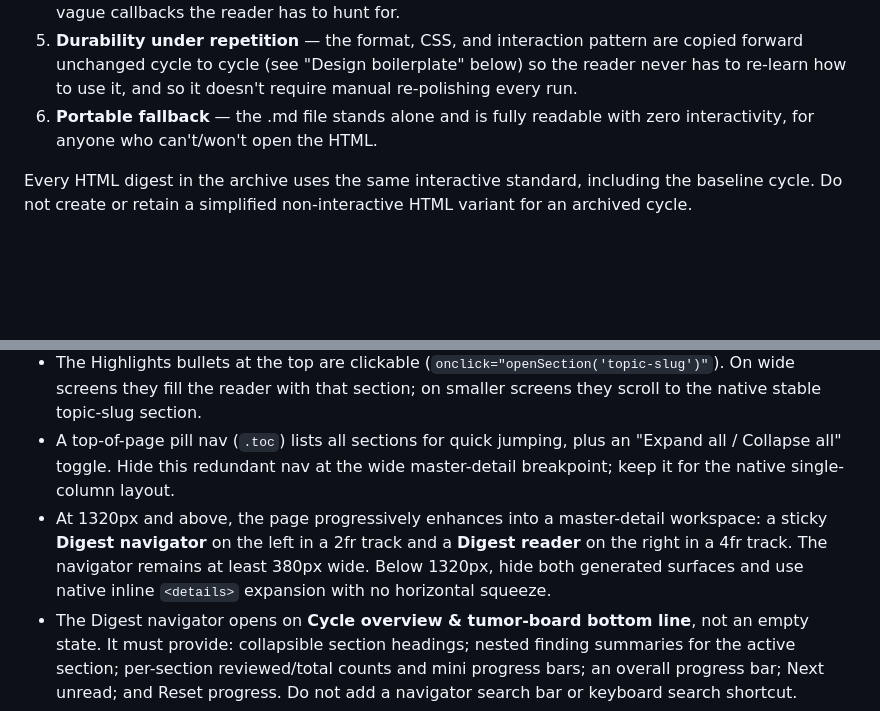
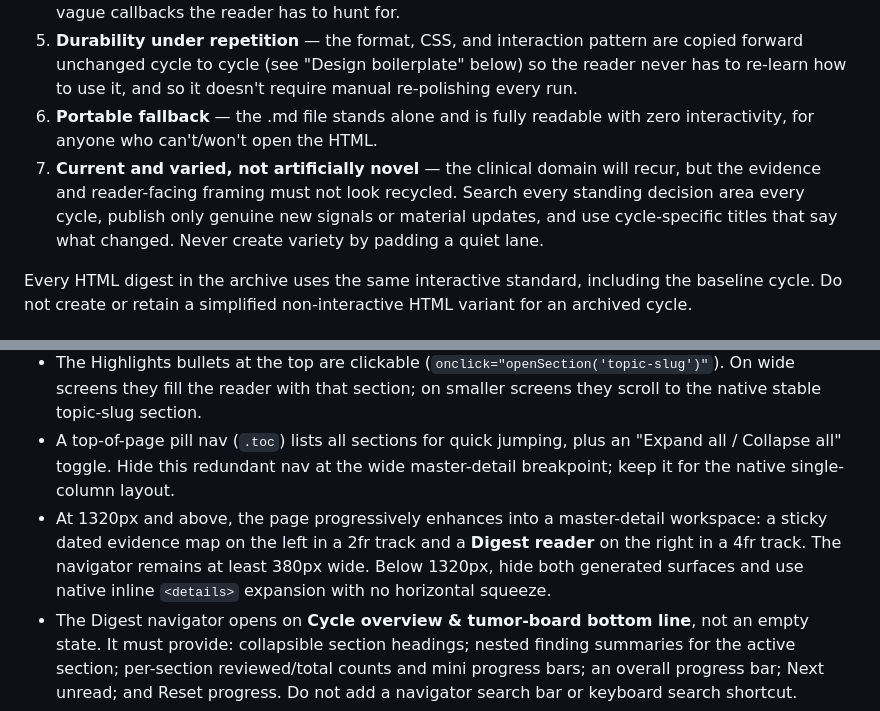
Before and after one commit to williamtreed/HN-Digest, a Markdown page: SCHEDULED_TASK_SPEC.md, 2 parts joined by grey strips. Rendered like a GitHub page; blank space fills up the shorter version.

```diff
--- a/SCHEDULED_TASK_SPEC.md
+++ b/SCHEDULED_TASK_SPEC.md
@@ -16,6 +16,7 @@ This is not a newsletter for its own sake. Its job is to let a busy surgeon spen
 4. **Continuity** — references to "last cycle's X" are live links to the exact prior digest section, not vague callbacks the reader has to hunt for.
 5. **Durability under repetition** — the format, CSS, and interaction pattern are copied forward unchanged cycle to cycle (see "Design boilerplate" below) so the reader never has to re-learn how to use it, and so it doesn't require manual re-polishing every run.
 6. **Portable fallback** — the .md file stands alone and is fully readable with zero interactivity, for anyone who can't/won't open the HTML.
+7. **Current and varied, not artificially novel** — the clinical domain will recur, but the evidence and reader-facing framing must not look recycled. Search every standing decision area every cycle, publish only genuine new signals or material updates, and use cycle-specific titles that say what changed. Never create variety by padding a quiet lane.
 
 Every HTML digest in the archive uses the same interactive standard, including the baseline cycle. Do not create or retain a simplified non-interactive HTML variant for an archived cycle.
 
@@ -72,7 +89,7 @@ The reader is a **head & neck surgical oncologist**, not a medical oncologist or
 - The section-level badge/bottom-line and section-level Counterpoint/Go-deeper callouts stay always-visible — only individual references collapse/expand.
 - The Highlights bullets at the top are clickable (`onclick="openSection('topic-slug')"`). On wide screens they fill the reader with that section; on smaller screens they scroll to the native stable topic-slug section.
 - A top-of-page pill nav (`.toc`) lists all sections for quick jumping, plus an "Expand all / Collapse all" toggle. Hide this redundant nav at the wide master-detail breakpoint; keep it for the native single-column layout.
-- At 1320px and above, the page progressively enhances into a master-detail workspace: a sticky **Digest navigator** on the left in a 2fr track and a **Digest reader** on the right in a 4fr track. The navigator remains at least 380px wide. Below 1320px, hide both generated surfaces and use native inline `<details>` expansion with no horizontal squeeze.
+- At 1320px and above, the page progressively enhances into a master-detail workspace: a sticky dated evidence map on the left in a 2fr track and a **Digest reader** on the right in a 4fr track. The navigator remains at least 380px wide. Below 1320px, hide both generated surfaces and use native inline `<details>` expansion with no horizontal squeeze.
 - The Digest navigator opens on **Cycle overview & tumor-board bottom line**, not an empty state. It must provide: collapsible section headings; nested finding summaries for the active section; per-section reviewed/total counts and mini progress bars; an overall progress bar; Next unread; and Reset progress. Do not add a navigator search bar or keyboard search shortcut.
 - Navigator findings containing `.evidence-brief` display an **Article digest** marker, and the reader header identifies the article-specific data view without changing the underlying single-source-of-truth reference markup.
 - The right reader opens on a generated overview containing Highlights and the tumor-board synthesis. Selecting a section replaces it with that section's bottom line, findings, counterpoint, and deeper-reading context. Selecting a finding replaces it with the full reference summary and `.ref-detail` only, and exposes Previous, Next, Back to section, Mark unread/reviewed, and Copy finding controls. Do not duplicate the section bottom line or section callouts below every finding; they consume the reading pane with identical material and remain available through Back to section. Next unread advances through all unreviewed findings in cycle order.
```
Also changed, not shown: other parts of SCHEDULED_TASK_SPEC.md (+18 -2 lines), README.md (+5 -4 lines).
